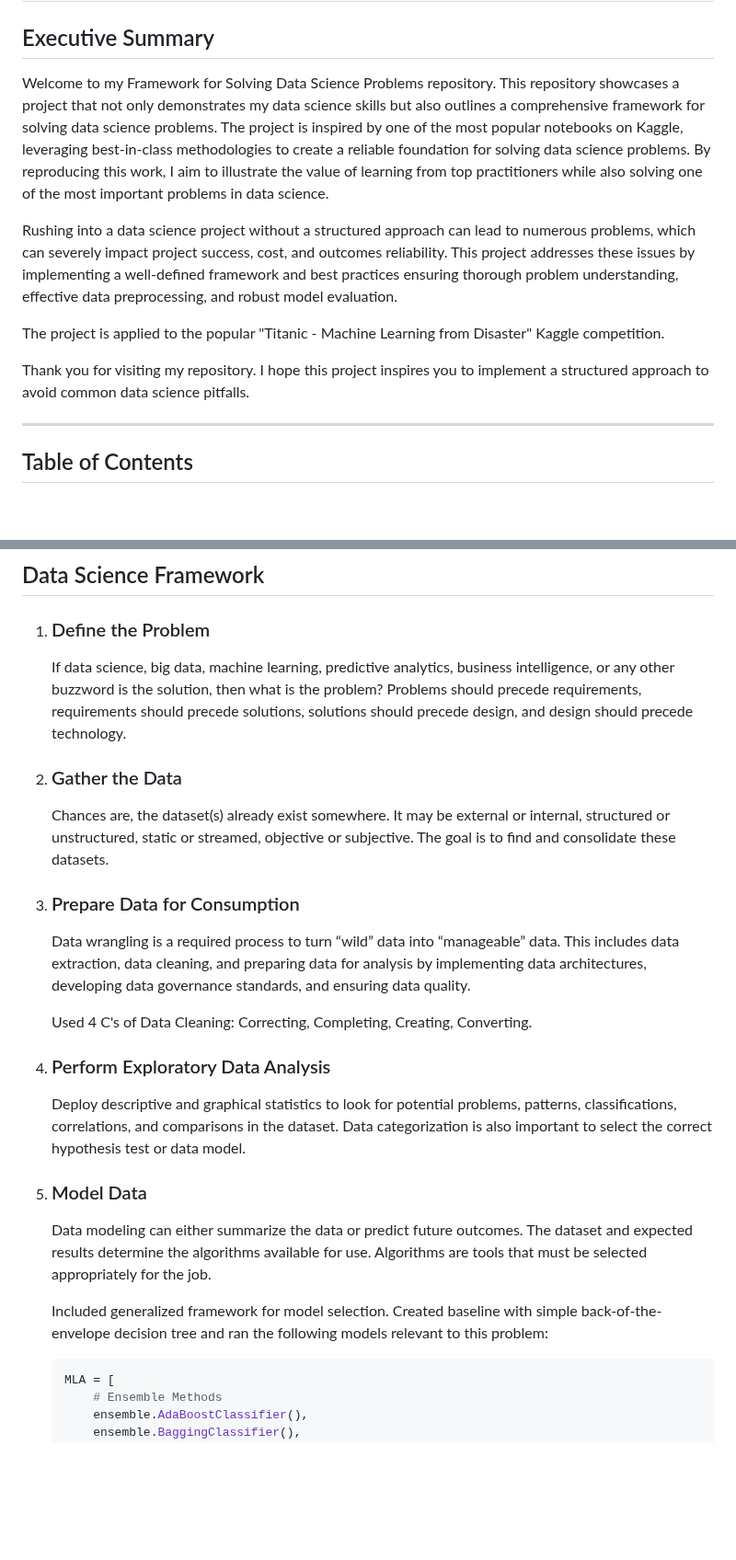
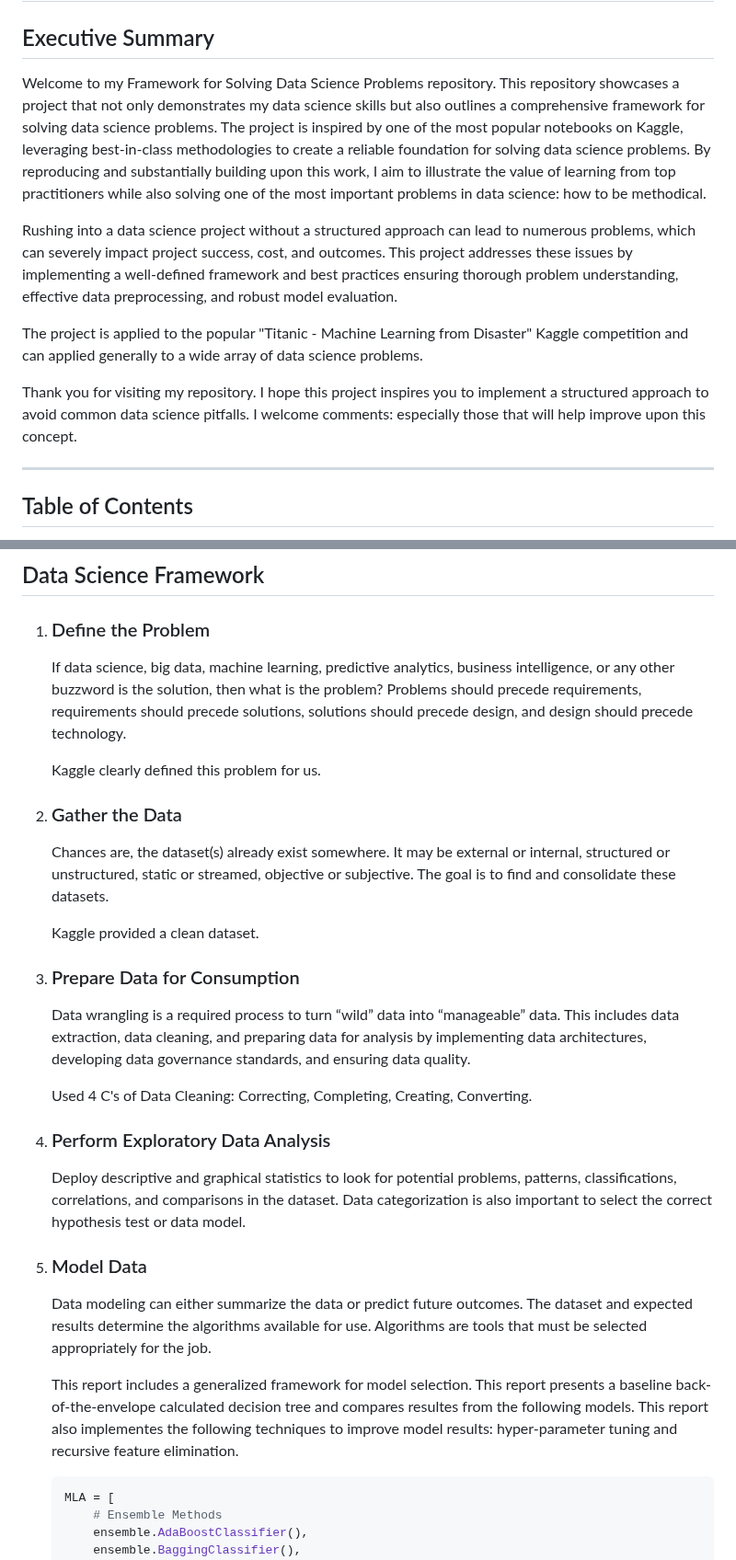
Before and after one commit to rexcoleman/Hybrid-Data-Science-Methodology-Titanic, a Markdown page: README.md, 2 parts joined by grey strips. Shown at 92% size. GitHub-like rendering; blank space fills up the shorter version.

````diff
--- a/README.md
+++ b/README.md
@@ -2,13 +2,13 @@
 
 ## Executive Summary
 
-Welcome to my Framework for Solving Data Science Problems repository. This repository showcases a project that not only demonstrates my data science skills but also outlines a comprehensive framework for solving data science problems. The project is inspired by one of the most popular notebooks on Kaggle, leveraging best-in-class methodologies to create a reliable foundation for solving data science problems. By reproducing this work, I aim to illustrate the value of learning from top practitioners while also solving one of the most important problems in data science.
+Welcome to my Framework for Solving Data Science Problems repository. This repository showcases a project that not only demonstrates my data science skills but also outlines a comprehensive framework for solving data science problems. The project is inspired by one of the most popular notebooks on Kaggle, leveraging best-in-class methodologies to create a reliable foundation for solving data science problems. By reproducing and substantially building upon this work, I aim to illustrate the value of learning from top practitioners while also solving one of the most important problems in data science: how to be methodical.
 
-Rushing into a data science project without a structured approach can lead to numerous problems, which can severely impact project success, cost, and outcomes reliability. This project addresses these issues by implementing a well-defined framework and best practices ensuring thorough problem understanding, effective data preprocessing, and robust model evaluation.
+Rushing into a data science project without a structured approach can lead to numerous problems, which can severely impact project success, cost, and outcomes. This project addresses these issues by implementing a well-defined framework and best practices ensuring thorough problem understanding, effective data preprocessing, and robust model evaluation.
 
-The project is applied to the popular "Titanic - Machine Learning from Disaster" Kaggle competition.
+The project is applied to the popular "Titanic - Machine Learning from Disaster" Kaggle competition and can applied generally to a wide array of data science problems.
 
-Thank you for visiting my repository. I hope this project inspires you to implement a structured approach to avoid common data science pitfalls.
+Thank you for visiting my repository. I hope this project inspires you to implement a structured approach to avoid common data science pitfalls.  I welcome comments: especially those that will help improve upon this concept.
 
 ---
 
@@ -93,21 +98,25 @@ By addressing these issues through a structured approach, as demonstrated in thi
 1. ### Define the Problem
    If data science, big data, machine learning, predictive analytics, business intelligence, or any other buzzword is the solution, then what is the problem? Problems should precede requirements, requirements should precede solutions, solutions should precede design, and design should precede technology.
 
-2. ### Gather the Data
+   Kaggle clearly defined this problem for us.
+
+3. ### Gather the Data
    Chances are, the dataset(s) already exist somewhere. It may be external or internal, structured or unstructured, static or streamed, objective or subjective. The goal is to find and consolidate these datasets.
 
-3. ### Prepare Data for Consumption
+   Kaggle provided a clean dataset.
+
+5. ### Prepare Data for Consumption
    Data wrangling is a required process to turn “wild” data into “manageable” data. This includes data extraction, data cleaning, and preparing data for analysis by implementing data architectures, developing data governance standards, and ensuring data quality.
 
    Used 4 C's of Data Cleaning: Correcting, Completing, Creating, Converting.
 
-4. ### Perform Exploratory Data Analysis
+6. ### Perform Exploratory Data Analysis
    Deploy descriptive and graphical statistics to look for potential problems, patterns, classifications, correlations, and comparisons in the dataset. Data categorization is also important to select the correct hypothesis test or data model.
 
-5. ### Model Data
+7. ### Model Data
    Data modeling can either summarize the data or predict future outcomes. The dataset and expected results determine the algorithms available for use. Algorithms are tools that must be selected appropriately for the job.
 
-   Included generalized framework for model selection. Created baseline with simple back-of-the-envelope decision tree and ran the following models relevant to this problem:
+   This report includes a generalized framework for model selection. This report presents a baseline back-of-the-envelope calculated decision tree and compares resultes from the following models. This report also implementes the following techniques to improve model results: hyper-parameter tuning and recursive feature elimination.
 
    ```python
    MLA = [
````
Also changed, not shown: other parts of README.md (+8 -2 lines).
